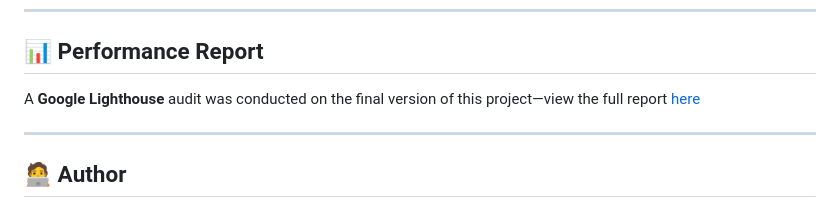
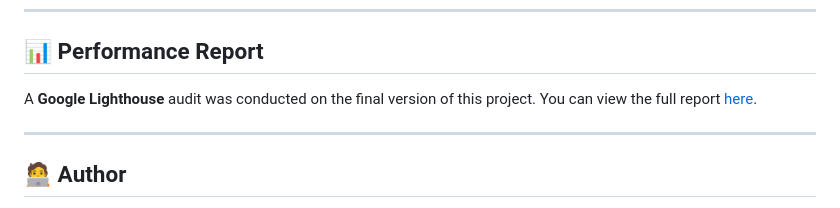
Before and after one commit to CodingWithJiro/frontend-mentor-results-summary-component, a Markdown page: README.md, the part around the change. Drawn GitHub-style.

```diff
--- a/README.md
+++ b/README.md
@@ -101,7 +101,7 @@ Or you can check out the 👉 [live website here](https://results-summary-compon
 
 ## 📊 Performance Report
 
-A **Google Lighthouse** audit was conducted on the final version of this project—view the full report [here](./assets/downloads/lighthouse-performance-report.pdf)
+A **Google Lighthouse** audit was conducted on the final version of this project. You can view the full report [here](./assets/downloads/lighthouse-performance-report.pdf).
 
 ---
 
```
